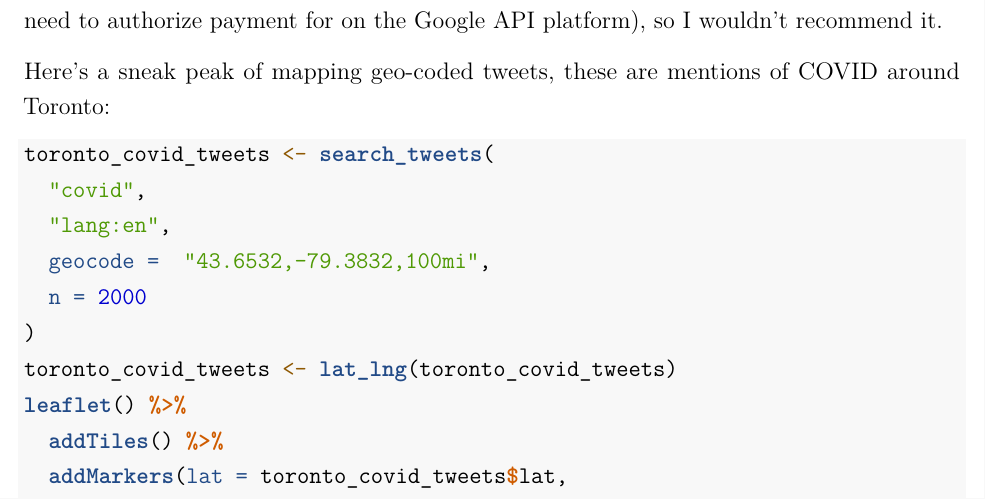
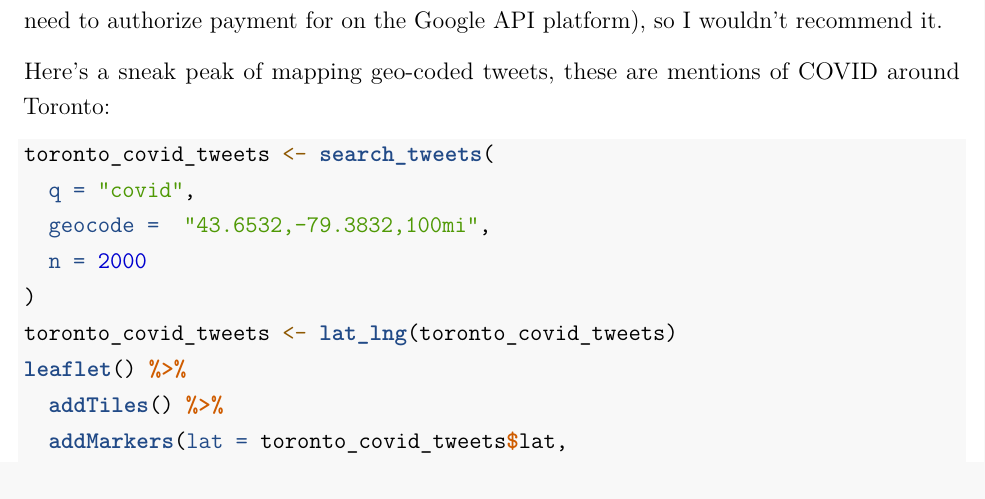
Before and after one commit to MJAlexander/social_media_workshop, an R Markdown document (rmd/1_extract_tweets.Rmd): part of page 5 of 6, cut so that both start at the same text. Rendered offline with R 4.5, knitr and Pandoc, then LaTeX, with nearby package versions.

Commit message:
couple of changes

````diff
--- a/rmd/1_extract_tweets.Rmd
+++ b/rmd/1_extract_tweets.Rmd
@@ -180,8 +180,7 @@ Here's a sneak peak of mapping geo-coded tweets, these are mentions of COVID aro
 
 ```{r, results = 'hide'}
 toronto_covid_tweets <- search_tweets(
-  "covid",
-  "lang:en",
+  q = "covid",
   geocode =  "43.6532,-79.3832,100mi",
   n = 2000
 )
````
Also changed, not shown: data/can_coords.Rda (renamed from output/can_coords.Rda), output/le_tweets.RDS, 1 other file.
